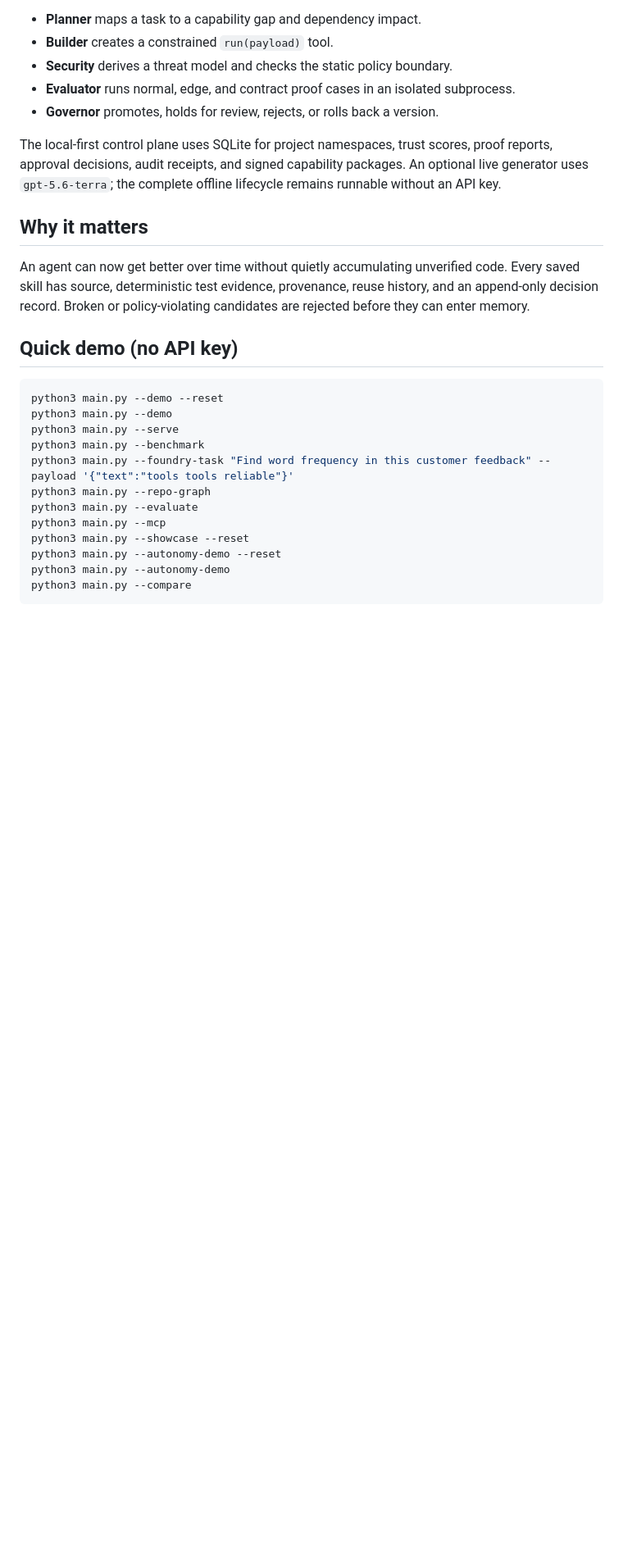
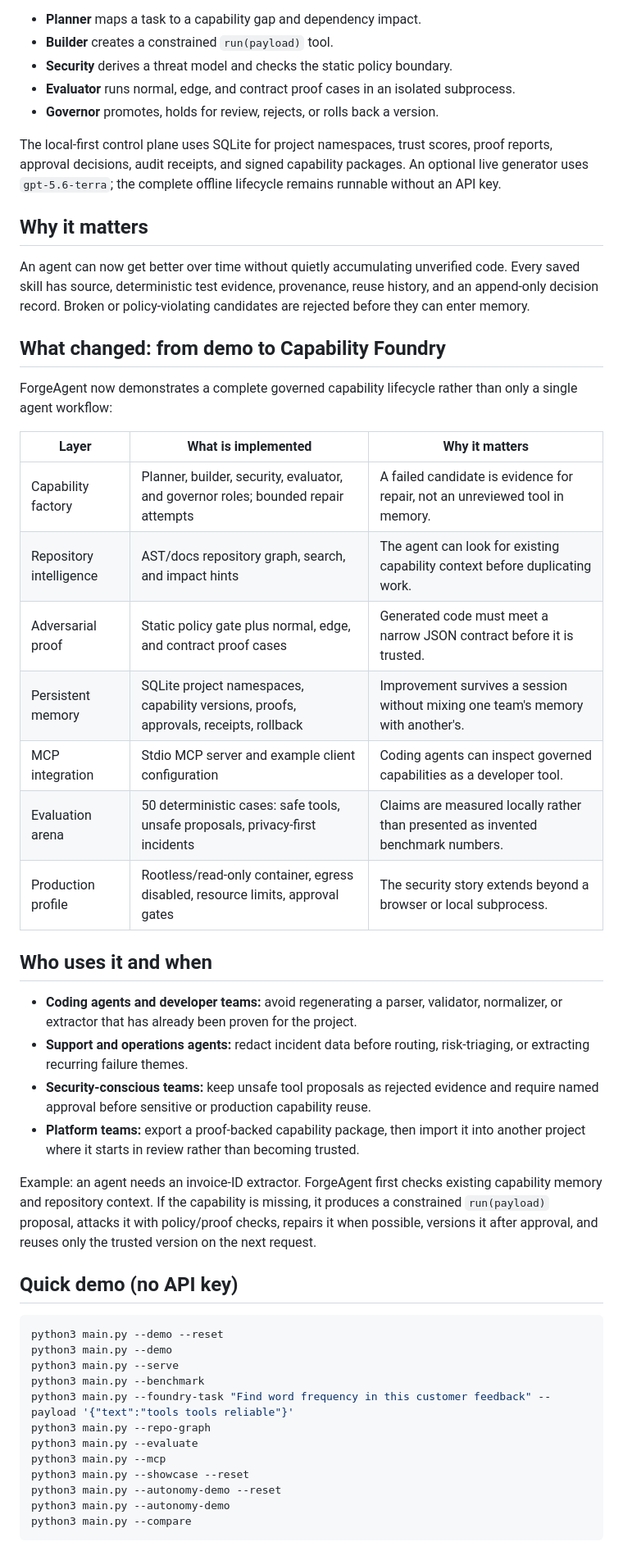
Before and after one commit to Yashasm18/ForgeAgent, a Markdown page: README.md, the part around one of its changes. Shown at 82% size. GitHub-like rendering; blank space fills up the shorter version.

Commit message:
docs: document Capability Foundry production workflow

````diff
--- a/README.md
+++ b/README.md
@@ -44,6 +45,38 @@ code. Every saved skill has source, deterministic test evidence, provenance,
 reuse history, and an append-only decision record. Broken or policy-violating
 candidates are rejected before they can enter memory.
 
+## What changed: from demo to Capability Foundry
+
+ForgeAgent now demonstrates a complete governed capability lifecycle rather
+than only a single agent workflow:
+
+| Layer | What is implemented | Why it matters |
+| --- | --- | --- |
+| Capability factory | Planner, builder, security, evaluator, and governor roles; bounded repair attempts | A failed candidate is evidence for repair, not an unreviewed tool in memory. |
+| Repository intelligence | AST/docs repository graph, search, and impact hints | The agent can look for existing capability context before duplicating work. |
+| Adversarial proof | Static policy gate plus normal, edge, and contract proof cases | Generated code must meet a narrow JSON contract before it is trusted. |
+| Persistent memory | SQLite project namespaces, capability versions, proofs, approvals, receipts, rollback | Improvement survives a session without mixing one team's memory with another's. |
+| MCP integration | Stdio MCP server and example client configuration | Coding agents can inspect governed capabilities as a developer tool. |
+| Evaluation arena | 50 deterministic cases: safe tools, unsafe proposals, privacy-first incidents | Claims are measured locally rather than presented as invented benchmark numbers. |
+| Production profile | Rootless/read-only container, egress disabled, resource limits, approval gates | The security story extends beyond a browser or local subprocess. |
+
+## Who uses it and when
+
+- **Coding agents and developer teams:** avoid regenerating a parser, validator,
+  normalizer, or extractor that has already been proven for the project.
+- **Support and operations agents:** redact incident data before routing,
+  risk-triaging, or extracting recurring failure themes.
+- **Security-conscious teams:** keep unsafe tool proposals as rejected evidence
+  and require named approval before sensitive or production capability reuse.
+- **Platform teams:** export a proof-backed capability package, then import it
+  into another project where it starts in review rather than becoming trusted.
+
+Example: an agent needs an invoice-ID extractor. ForgeAgent first checks
+existing capability memory and repository context. If the capability is
+missing, it produces a constrained `run(payload)` proposal, attacks it with
+policy/proof checks, repairs it when possible, versions it after approval, and
+reuses only the trusted version on the next request.
+
 ## Quick demo (no API key)
 
 ```bash
````
Also changed, not shown: other parts of README.md (+49 -2 lines).
